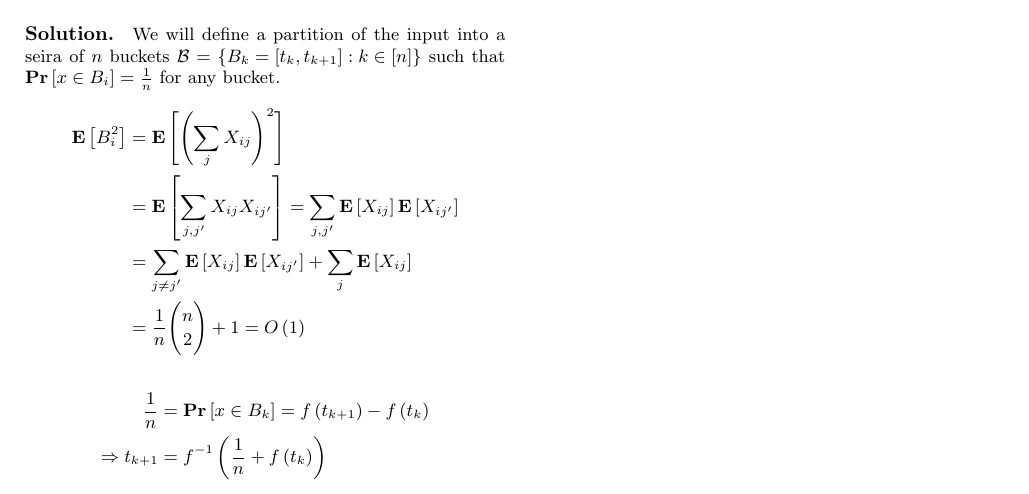
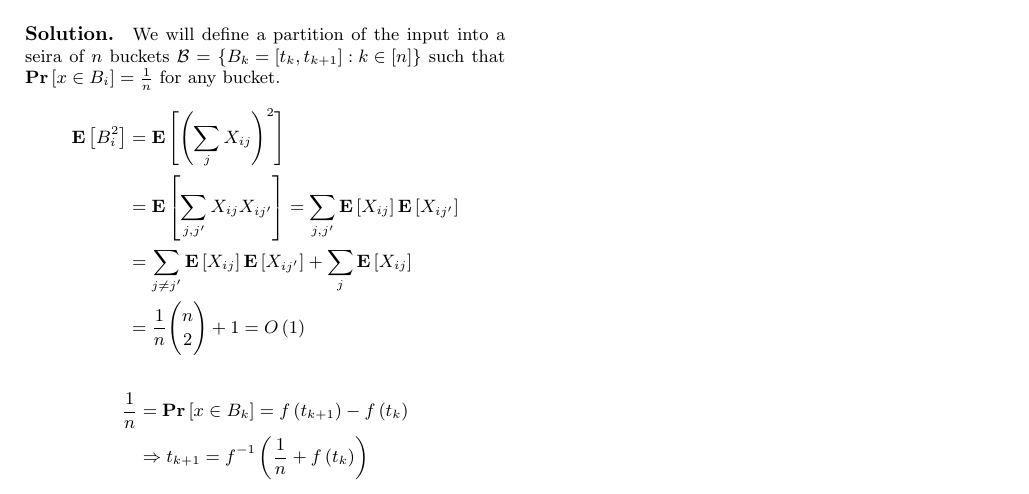
Before and after one commit to dudupo/Academic, a LaTeX document (projects/algo/buckets.tex): part of the page, cut so that both start at the same text. Compiled offline with pdfLaTeX.

Commit message:
compiling -Fri Jan 20 01:42:49 PM IST 2023

```diff
--- a/projects/algo/buckets.tex
+++ b/projects/algo/buckets.tex
@@ -69,7 +69,7 @@
   \begin{equation*}
     \begin{split}
       \frac{1}{n} &= \prb{ x \in B_{k} } = f\left( t_{k+1} \right)- f\left( t_{k} \right) \\
-      \Rightarrow t_{k+1} &= f^{-1}\left( \frac{1}{n} + f\left( t_{k} \right) \right)
+      & \Rightarrow t_{k+1} = f^{-1}\left( \frac{1}{n} + f\left( t_{k} \right) \right)
     \end{split}
   \end{equation*}
 \end{multicols*}
```
Also changed, not shown: projects/pdfs/buckets.pdf.
